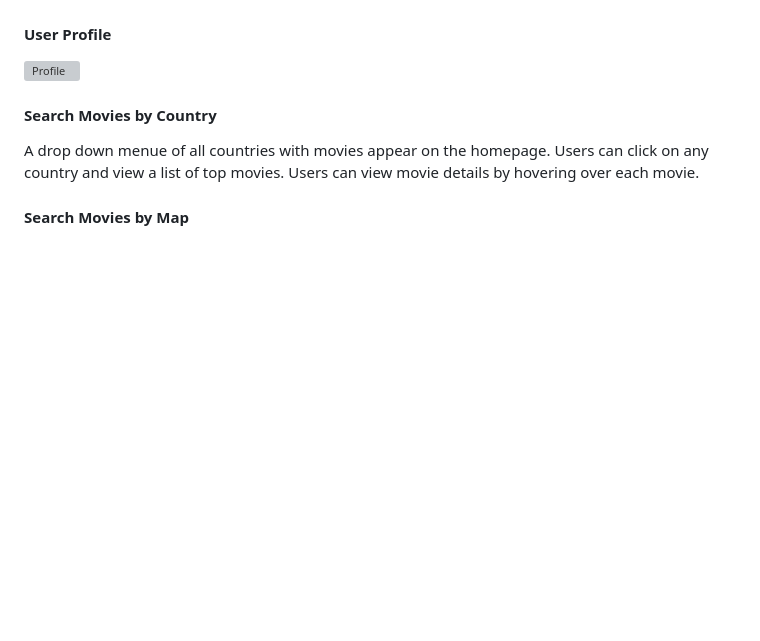
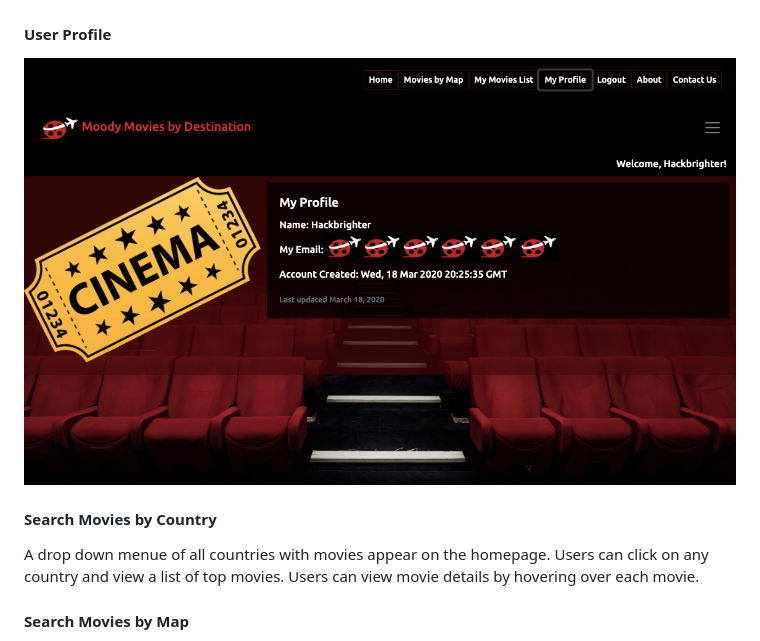
Before and after one commit to dahliakadri/movies_by_destination, a Markdown page: README.md, the part around the change printed below. GitHub-like rendering; pictures changed too: static/img/moodymovieprofile.png (added); blank space fills up the shorter version; grey boxes are pictures that could not be loaded.

Commit message:
update feature gifs readmead

```diff
--- a/README.md
+++ b/README.md
@@ -97,7 +97,7 @@ Access the live webapp: [Moody Movies](http://moodymovies.sadraii.com)
 
 #### User Profile
 
-![Profile](https://github.com/dahliakadri/movies_by_destination/blob/master/static/img/moodymovieprofile.gif "User Profile")
+![Profile](https://github.com/dahliakadri/movies_by_destination/blob/master/static/img/moodymovieprofile.png "User Profile")
 
 #### Search Movies by Country
 
```
Also changed, not shown: other parts of README.md (+2 -0 lines), 1 other file.
